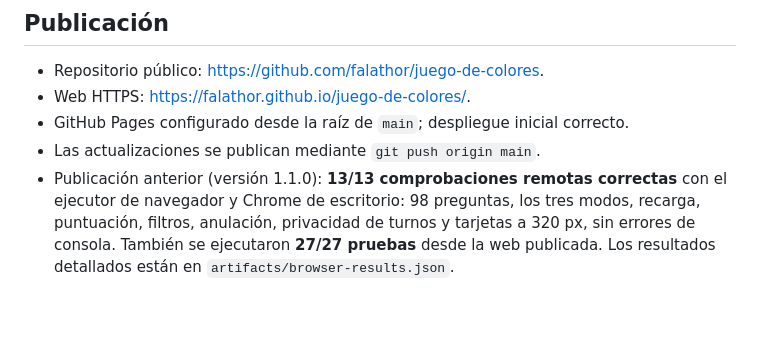
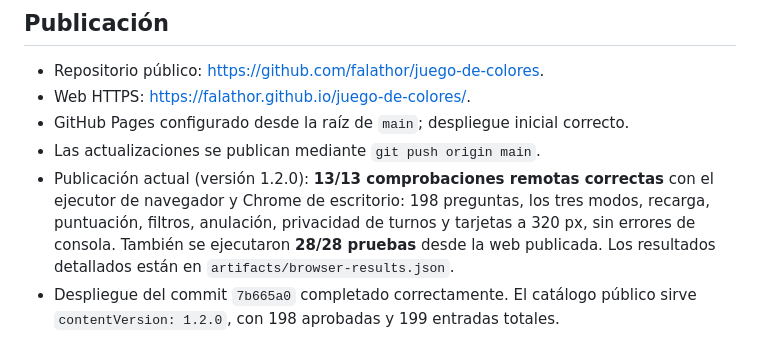
Before and after one commit to falathor/juego-de-colores, a Markdown page: VALIDACION.md, the part around the change. GitHub-like rendering; blank space fills up the shorter version.

Commit message:
Registrar verificación online del catálogo ampliado
Confirma el despliegue de la versión 1.2.0 con 198 preguntas y cierra las tareas OpenSpec.

Validación remota: 28 pruebas de lógica y 13 comprobaciones de navegador correctas.

```diff
--- a/VALIDACION.md
+++ b/VALIDACION.md
@@ -70,8 +70,10 @@ sin conexión.
 - Web HTTPS: https://falathor.github.io/juego-de-colores/.
 - GitHub Pages configurado desde la raíz de `main`; despliegue inicial correcto.
 - Las actualizaciones se publican mediante `git push origin main`.
-- Publicación anterior (versión 1.1.0): **13/13 comprobaciones remotas correctas** con el ejecutor de navegador y
-  Chrome de escritorio: 98 preguntas, los tres modos, recarga, puntuación,
+- Publicación actual (versión 1.2.0): **13/13 comprobaciones remotas correctas** con el ejecutor de navegador y
+  Chrome de escritorio: 198 preguntas, los tres modos, recarga, puntuación,
   filtros, anulación, privacidad de turnos y tarjetas a 320 px, sin errores de
-  consola. También se ejecutaron **27/27 pruebas** desde la web publicada.
+  consola. También se ejecutaron **28/28 pruebas** desde la web publicada.
   Los resultados detallados están en `artifacts/browser-results.json`.
+- Despliegue del commit `7b665a0` completado correctamente. El catálogo público
+  sirve `contentVersion: 1.2.0`, con 198 aprobadas y 199 entradas totales.
```
Also changed, not shown: 1 other file.
